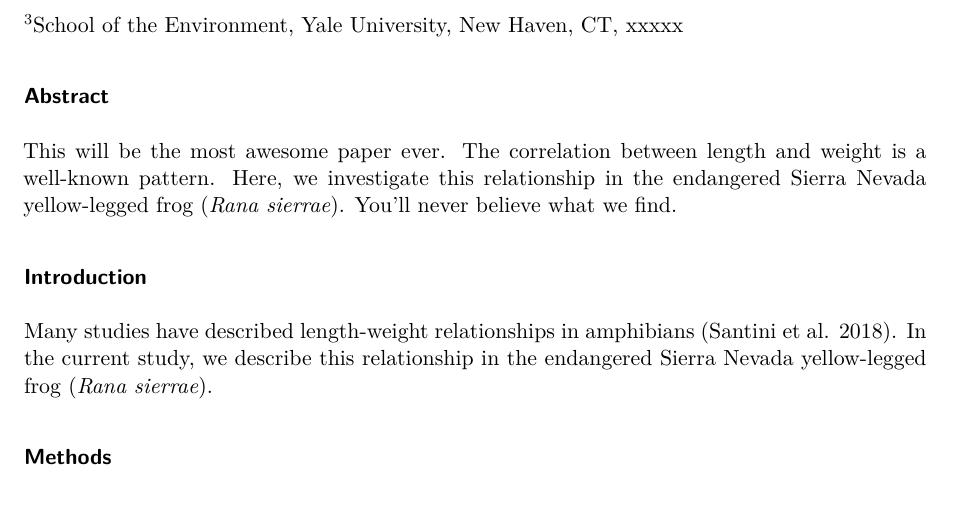
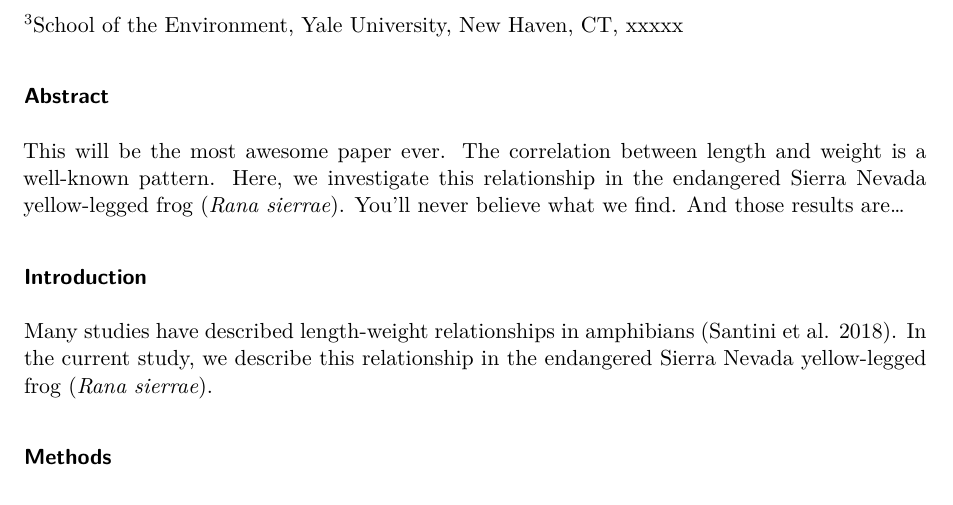
Before and after one commit to SNARL1/reproducible_workflow_demo, a Quarto document (doc/manuscript.qmd): part of page 1 of 2, cut so that both start at the same text. Rendered offline with R 4.5, knitr and Pandoc in place of Quarto, then LaTeX, with nearby package versions.

Commit message:
Another silly change

```diff
--- a/doc/manuscript.qmd
+++ b/doc/manuscript.qmd
@@ -27,6 +27,7 @@ This will be the most awesome paper ever.
 The correlation between length and weight is a well-known pattern.
 Here, we investigate this relationship in the endangered Sierra Nevada yellow-legged frog (*Rana sierrae*).
 You'll never believe what we find.
+And those results are...
 
 ### Introduction
 
```
